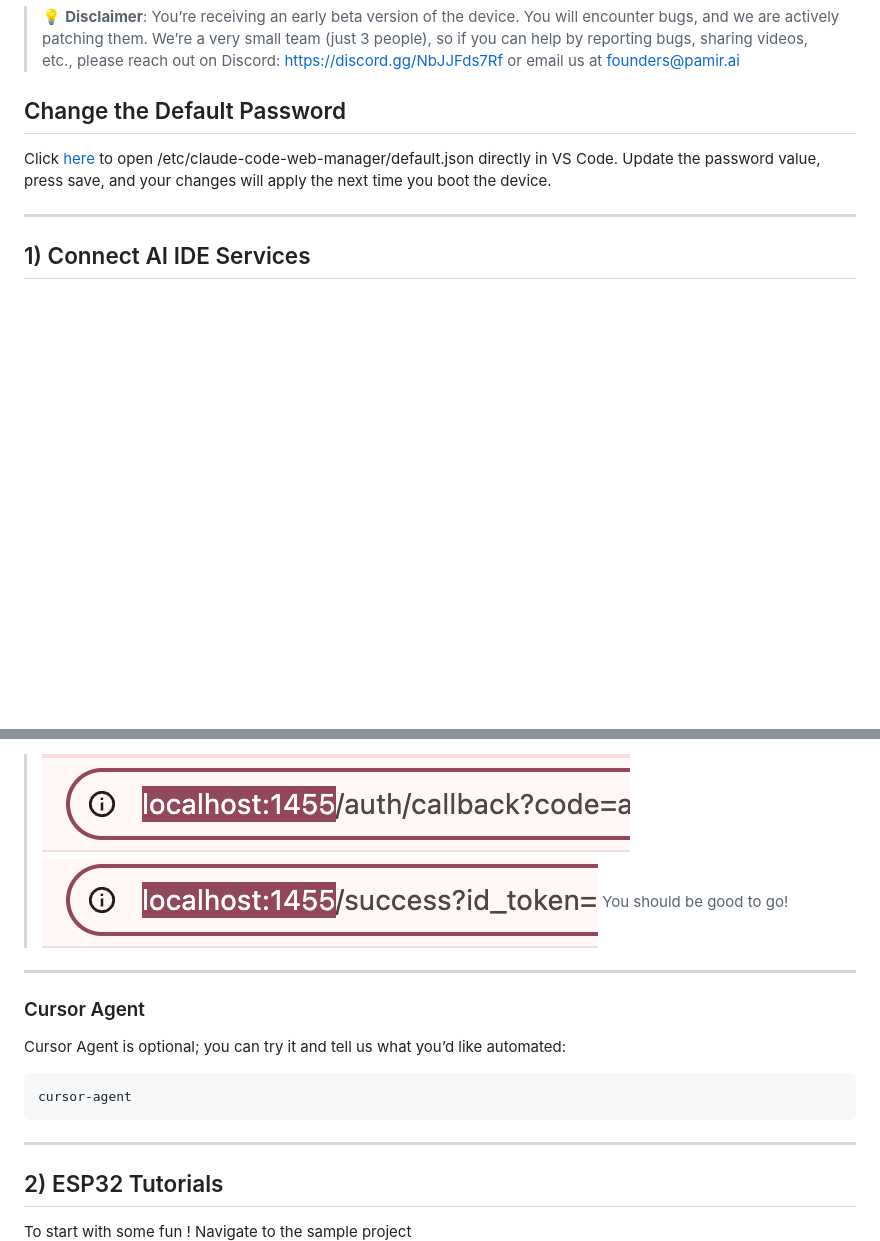
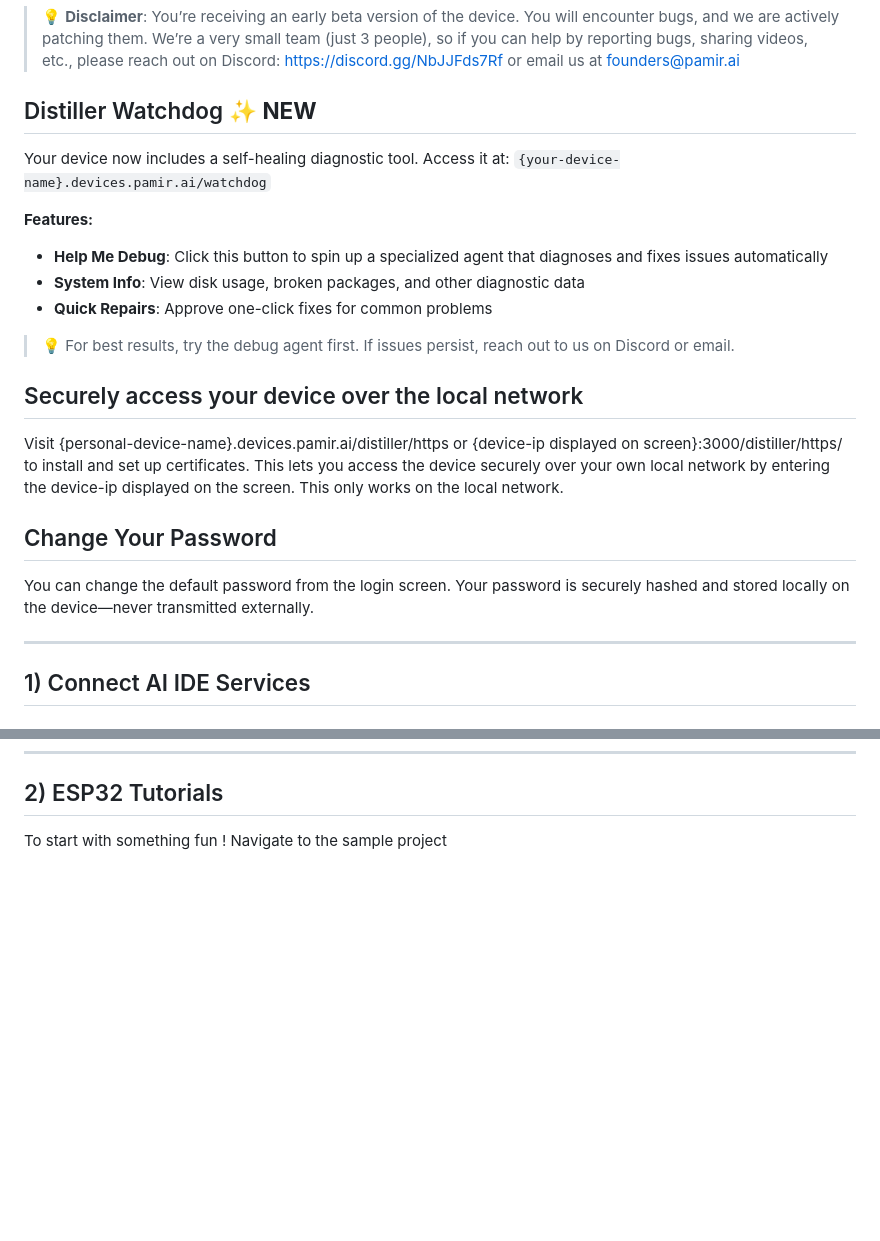
Before and after one commit to Pamir-AI/VS-Code-Extensions, a Markdown page: vscode-welcome/media/quick_start.md, 2 parts joined by grey strips. Drawn GitHub-style; blank space fills up the shorter version.

````diff
--- a/vscode-welcome/media/quick_start.md
+++ b/vscode-welcome/media/quick_start.md
@@ -7,9 +7,26 @@ This page walks you through connecting Claude, Cursor, and OpenAI Codex to your
 
 >💡 **Disclaimer**: You’re receiving an early beta version of the device. You will encounter bugs, and we are actively patching them. We’re a very small team (just 3 people), so if you can help by reporting bugs, sharing videos, etc., please reach out on Discord: https://discord.gg/NbJJFds7Rf or email us at founders@pamir.ai
 
-## Change the Default Password
+## Distiller Watchdog ✨ **NEW**
 
-Click <a data-cmd="pamir.openPasswordConfig" href="#">here</a> to open /etc/claude-code-web-manager/default.json directly in VS Code. Update the password value, press save, and your changes will apply the next time you boot the device.
+Your device now includes a self-healing diagnostic tool. Access it at:
+`{your-device-name}.devices.pamir.ai/watchdog`
+
+**Features:**
+- **Help Me Debug**: Click this button to spin up a specialized agent that diagnoses and fixes issues automatically
+- **System Info**: View disk usage, broken packages, and other diagnostic data
+- **Quick Repairs**: Approve one-click fixes for common problems
+
+> 💡 For best results, try the debug agent first. If issues persist, reach out to us on Discord or email.
+
+## Securely access your device over the local network
+
+Visit {personal-device-name}.devices.pamir.ai/distiller/https or {device-ip displayed on screen}:3000/distiller/https/ to install and set up certificates.
+This lets you access the device securely over your own local network by entering the device-ip displayed on the screen. This only works on the local network.
+
+## Change Your Password
+
+You can change the default password from the login screen. Your password is securely hashed and stored locally on the device—never transmitted externally.
 
 ---
 
@@ -42,22 +44,6 @@ For extension or CLI theres a login known issue: [https://github.com/openai/code
-> ![Codex link 1](./images/codex-step7.png)
-> ![Codex link 2](./images/codex-step8.png)
-You should be good to go!
-
----
-
-### Cursor Agent
-
-Cursor Agent is optional; you can try it and tell us what you’d like automated:
-
-```bash
-cursor-agent
-```
-
----
-
 ## 2) ESP32 Tutorials
 
-To start with some fun !
+To start with something fun !
 Navigate to the sample project ![Sample Nav](./images/nav-project.png)
 
 once you are in the project window,
````
Also changed, not shown: other parts of vscode-welcome/media/quick_start.md (+6 -83 lines).
